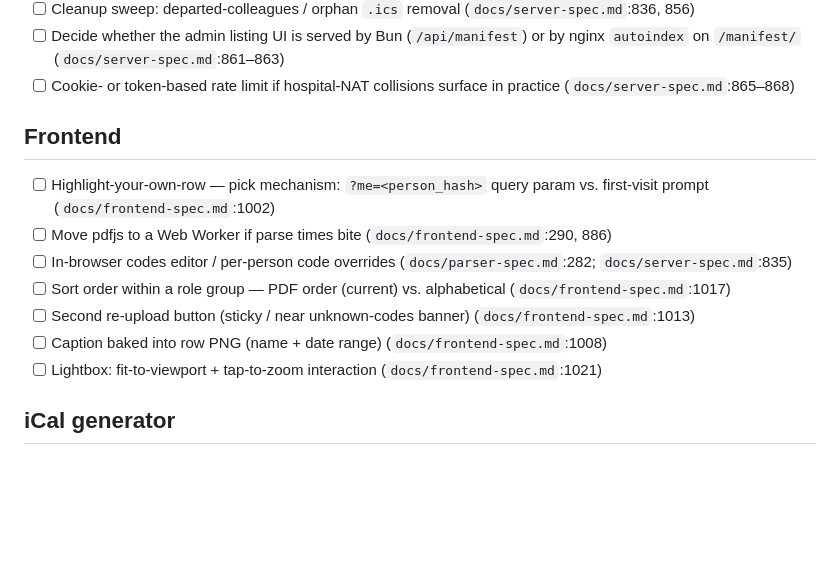
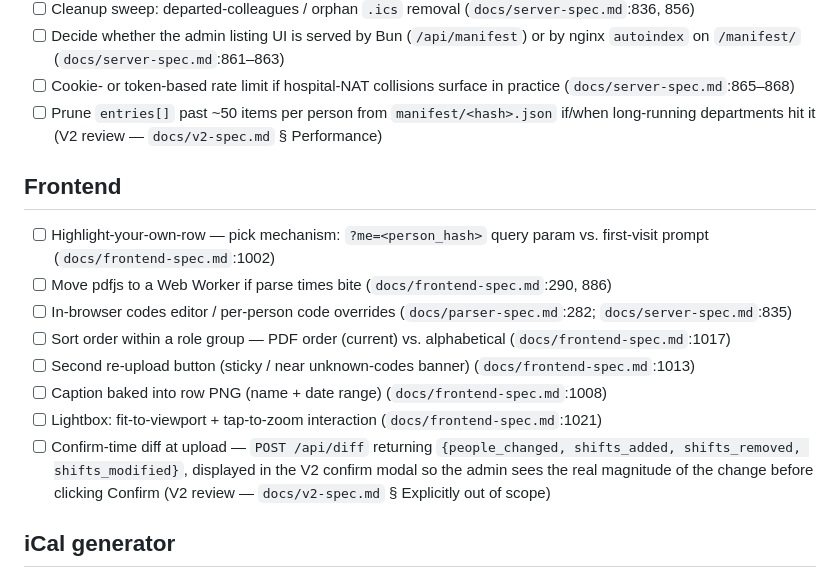
Before and after one commit to JulianKlug/PDF2Calendar, a Markdown page: TODO.md, the part around the change. Drawn GitHub-style; blank space fills up the shorter version.

Commit message:
docs(todo): add two follow-ups from V2 spec review
- Confirm-time diff endpoint (POST /api/diff) so the upload-confirm
  modal can show the magnitude of the change, not just filenames.
  Spec defers this; review surfaced it as the next user-visible win.
- Pruning entries[] past ~50 items per person, for long-running
  departments. V2 spec accepts unbounded growth at hospital scale;
  this is the lever if it ever bites.

Both come from the /plan-eng-review pass on docs/v2-spec.md.

Co-Authored-By: Claude Opus 4.7 (1M context) <noreply@anthropic.com>

```diff
--- a/TODO.md
+++ b/TODO.md
@@ -25,6 +25,9 @@ marked *(V2)*.
       (`docs/server-spec.md`:861–863)
 - [ ] Cookie- or token-based rate limit if hospital-NAT collisions
       surface in practice (`docs/server-spec.md`:865–868)
+- [ ] Prune `entries[]` past ~50 items per person from
+      `manifest/<hash>.json` if/when long-running departments hit it
+      (V2 review — `docs/v2-spec.md` § Performance)
 
 ## Frontend
 
@@ -42,6 +45,11 @@ marked *(V2)*.
       (`docs/frontend-spec.md`:1008)
 - [ ] Lightbox: fit-to-viewport + tap-to-zoom interaction
       (`docs/frontend-spec.md`:1021)
+- [ ] Confirm-time diff at upload — `POST /api/diff` returning
+      `{people_changed, shifts_added, shifts_removed, shifts_modified}`,
+      displayed in the V2 confirm modal so the admin sees the real
+      magnitude of the change before clicking Confirm
+      (V2 review — `docs/v2-spec.md` § Explicitly out of scope)
 
 ## iCal generator
 
```
